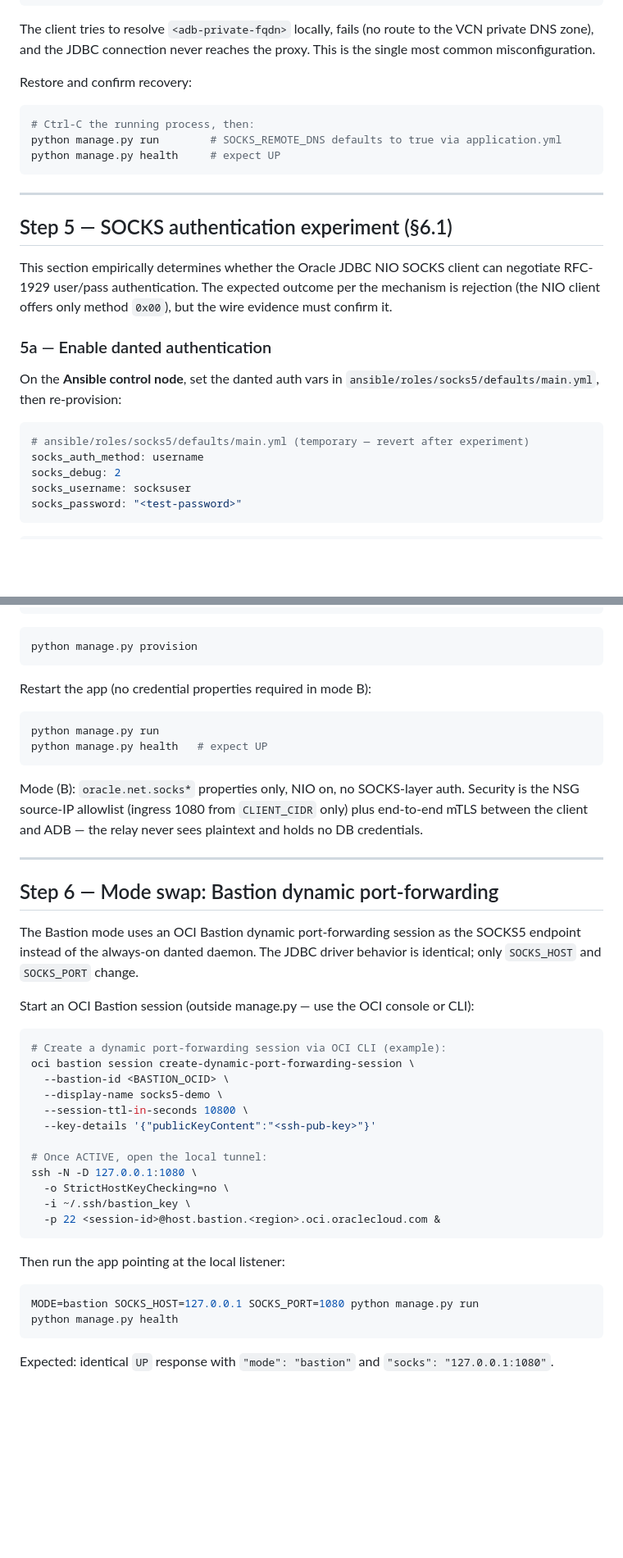
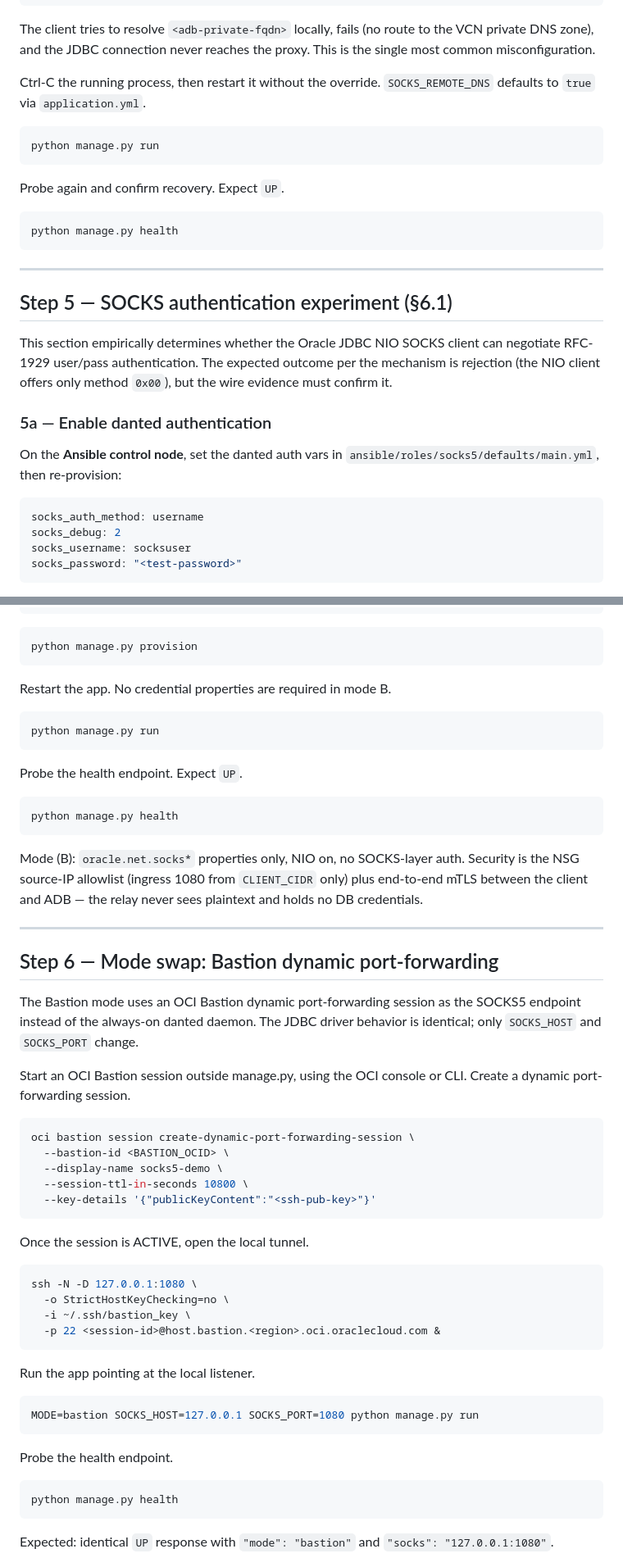
Before and after one commit to vmleon/oracle-database-socks5, a Markdown page: DEMO.md, 2 parts joined by grey strips. Shown at 82% size. GitHub-like rendering; blank space fills up the shorter version.

Commit message:
docs: per-command snippets in DEMO; vertical Topology diagram in README

````diff
--- a/DEMO.md
+++ b/DEMO.md
@@ -118,12 +135,16 @@ Expected response (`status` == `DOWN`, exit 1):
 
 The client tries to resolve `<adb-private-fqdn>` locally, fails (no route to the VCN private DNS zone), and the JDBC connection never reaches the proxy. This is the single most common misconfiguration.
 
-Restore and confirm recovery:
+Ctrl-C the running process, then restart it without the override. `SOCKS_REMOTE_DNS` defaults to `true` via `application.yml`.
 
 ```bash
-# Ctrl-C the running process, then:
-python manage.py run        # SOCKS_REMOTE_DNS defaults to true via application.yml
-python manage.py health     # expect UP
+python manage.py run
+```
+
+Probe again and confirm recovery. Expect `UP`.
+
+```bash
+python manage.py health
 ```
 
 ---
@@ -137,7 +158,6 @@ This section empirically determines whether the Oracle JDBC NIO SOCKS client can
 On the **Ansible control node**, set the danted auth vars in `ansible/roles/socks5/defaults/main.yml`, then re-provision:
 
 ```yaml
-# ansible/roles/socks5/defaults/main.yml (temporary — revert after experiment)
 socks_auth_method: username
 socks_debug: 2
 socks_username: socksuser
@@ -235,11 +259,16 @@ socks_debug: 0
 python manage.py provision
 ```
 
-Restart the app (no credential properties required in mode B):
+Restart the app. No credential properties are required in mode B.
 
 ```bash
 python manage.py run
-python manage.py health   # expect UP
+```
+
+Probe the health endpoint. Expect `UP`.
+
+```bash
+python manage.py health
 ```
 
 Mode (B): `oracle.net.socks*` properties only, NIO on, no SOCKS-layer auth. Security is the NSG source-IP allowlist (ingress 1080 from `CLIENT_CIDR` only) plus end-to-end mTLS between the client and ADB — the relay never sees plaintext and holds no DB credentials.
@@ -250,27 +279,34 @@ Mode (B): `oracle.net.socks*` properties only, NIO on, no SOCKS-layer auth. Secu
 
 The Bastion mode uses an OCI Bastion dynamic port-forwarding session as the SOCKS5 endpoint instead of the always-on danted daemon. The JDBC driver behavior is identical; only `SOCKS_HOST` and `SOCKS_PORT` change.
 
-Start an OCI Bastion session (outside manage.py — use the OCI console or CLI):
+Start an OCI Bastion session outside manage.py, using the OCI console or CLI. Create a dynamic port-forwarding session.
 
 ```bash
-# Create a dynamic port-forwarding session via OCI CLI (example):
 oci bastion session create-dynamic-port-forwarding-session \
   --bastion-id <BASTION_OCID> \
   --display-name socks5-demo \
   --session-ttl-in-seconds 10800 \
   --key-details '{"publicKeyContent":"<ssh-pub-key>"}'
+```
 
-# Once ACTIVE, open the local tunnel:
+Once the session is ACTIVE, open the local tunnel.
+
+```bash
 ssh -N -D 127.0.0.1:1080 \
   -o StrictHostKeyChecking=no \
   -i ~/.ssh/bastion_key \
   -p 22 <session-id>@host.bastion.<region>.oci.oraclecloud.com &
 ```
 
-Then run the app pointing at the local listener:
+Run the app pointing at the local listener.
 
 ```bash
 MODE=bastion SOCKS_HOST=127.0.0.1 SOCKS_PORT=1080 python manage.py run
+```
+
+Probe the health endpoint.
+
+```bash
 python manage.py health
 ```
 
````
Also changed, not shown: other parts of DEMO.md (+25 -4 lines), README.md (+1 -1 lines).
